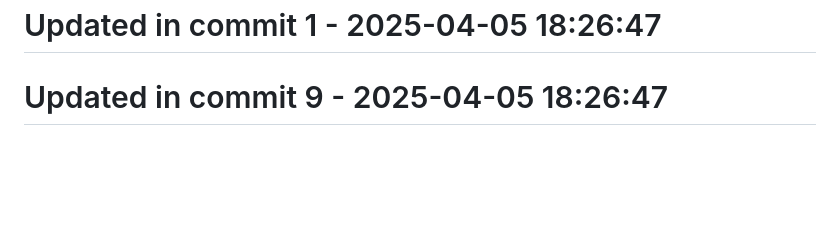
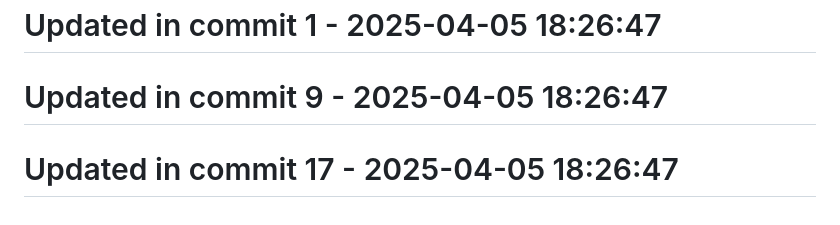
Before and after one commit to llamasearchai/llamagit, a Markdown page: README.md, the part around the change. Drawn GitHub-style; blank space fills up the shorter version.

```diff
--- a/README.md
+++ b/README.md
@@ -202,3 +202,5 @@ Licensed under the MIT License - see the [LICENSE](LICENSE) file for details.
 # Updated in commit 1 - 2025-04-05 18:26:47
 
 # Updated in commit 9 - 2025-04-05 18:26:47
+
+# Updated in commit 17 - 2025-04-05 18:26:47
```
